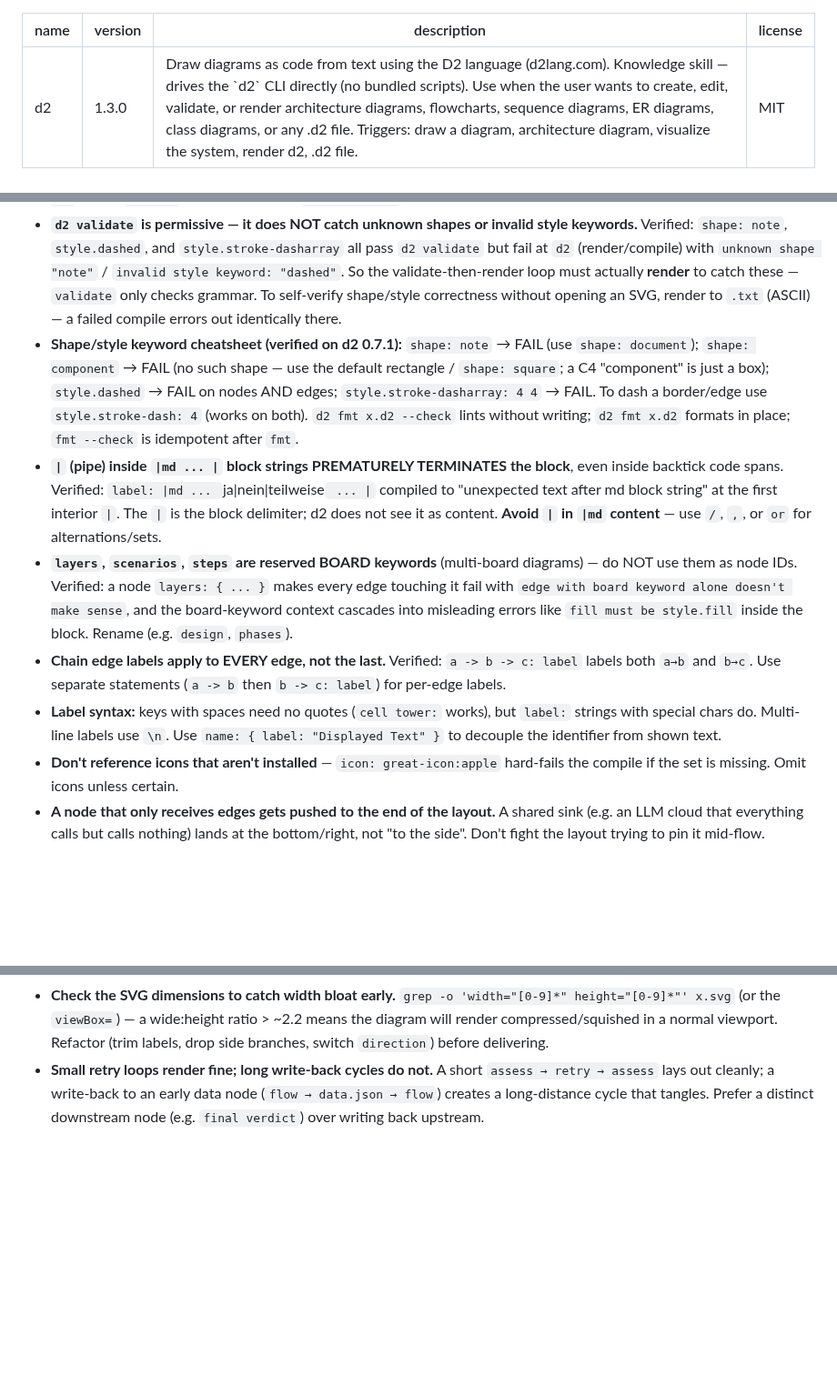
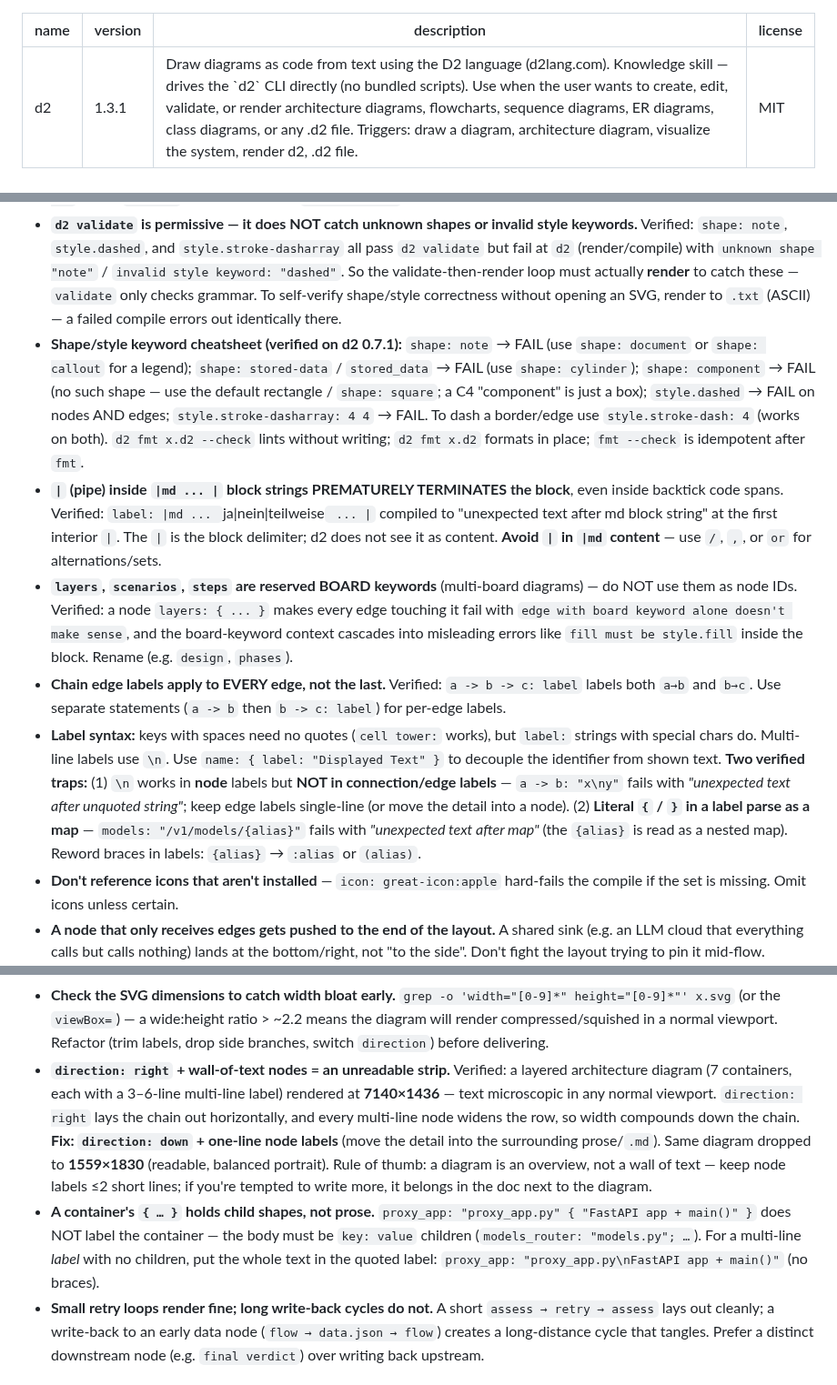
Before and after one commit to devskale/skale-skills, a Markdown page: skills/d2/SKILL.md, 3 parts joined by grey strips. Shown at 91% size. Rendered like a GitHub page; blank space fills up the shorter version.

```diff
--- a/skills/d2/SKILL.md
+++ b/skills/d2/SKILL.md
@@ -1,6 +1,6 @@
 ---
 name: d2
-version: "1.3.0"
+version: "1.3.1"
 description: "Draw diagrams as code from text using the D2 language (d2lang.com). Knowledge skill — drives the `d2` CLI directly (no bundled scripts). Use when the user wants to create, edit, validate, or render architecture diagrams, flowcharts, sequence diagrams, ER diagrams, class diagrams, or any .d2 file. Triggers: draw a diagram, architecture diagram, visualize the system, render d2, .d2 file."
 license: MIT
 ---
@@ -62,16 +62,18 @@ vars: { d2-config: {          # per-file config → reproducible without CLI fla
 - **SVG is the sane default — zero dependencies, self-contained** (`--bundle=true` by default). **PNG/PDF trigger a ~141 MiB Playwright + FFMPEG download** on first run. Deliver SVG unless the user needs raster.
 - **No native HTML export.** Formats: svg, png, pdf, pptx, gif, txt. For an HTML deliverable, embed the SVG with `--no-xml-tag` (drops `<?xml?>` so it embeds) and `--salt <name>` (unique IDs when embedding multiple SVGs).
 - **`d2 validate` is permissive — it does NOT catch unknown shapes or invalid style keywords.** Verified: `shape: note`, `style.dashed`, and `style.stroke-dasharray` all pass `d2 validate` but fail at `d2` (render/compile) with `unknown shape "note"` / `invalid style keyword: "dashed"`. So the validate-then-render loop must actually **render** to catch these — `validate` only checks grammar. To self-verify shape/style correctness without opening an SVG, render to `.txt` (ASCII) — a failed compile errors out identically there.
-- **Shape/style keyword cheatsheet (verified on d2 0.7.1):** `shape: note` → FAIL (use `shape: document`); `shape: component` → FAIL (no such shape — use the default rectangle / `shape: square`; a C4 "component" is just a box); `style.dashed` → FAIL on nodes AND edges; `style.stroke-dasharray: 4 4` → FAIL. To dash a border/edge use `style.stroke-dash: 4` (works on both). `d2 fmt x.d2 --check` lints without writing; `d2 fmt x.d2` formats in place; `fmt --check` is idempotent after `fmt`.
+- **Shape/style keyword cheatsheet (verified on d2 0.7.1):** `shape: note` → FAIL (use `shape: document` or `shape: callout` for a legend); `shape: stored-data` / `stored_data` → FAIL (use `shape: cylinder`); `shape: component` → FAIL (no such shape — use the default rectangle / `shape: square`; a C4 "component" is just a box); `style.dashed` → FAIL on nodes AND edges; `style.stroke-dasharray: 4 4` → FAIL. To dash a border/edge use `style.stroke-dash: 4` (works on both). `d2 fmt x.d2 --check` lints without writing; `d2 fmt x.d2` formats in place; `fmt --check` is idempotent after `fmt`.
 - **`|` (pipe) inside `|md ... |` block strings PREMATURELY TERMINATES the block**, even inside backtick code spans. Verified: `label: |md ... `ja|nein|teilweise` ... |` compiled to "unexpected text after md block string" at the first interior `|`. The `|` is the block delimiter; d2 does not see it as content. **Avoid `|` in `|md` content** — use `/`, `,`, or `or` for alternations/sets.
 - **`layers`, `scenarios`, `steps` are reserved BOARD keywords** (multi-board diagrams) — do NOT use them as node IDs. Verified: a node `layers: { ... }` makes every edge touching it fail with `edge with board keyword alone doesn't make sense`, and the board-keyword context cascades into misleading errors like `fill must be style.fill` inside the block. Rename (e.g. `design`, `phases`).
 - **Chain edge labels apply to EVERY edge, not the last.** Verified: `a -> b -> c: label` labels both `a→b` and `b→c`. Use separate statements (`a -> b` then `b -> c: label`) for per-edge labels.
-- **Label syntax:** keys with spaces need no quotes (`cell tower:` works), but `label:` strings with special chars do. Multi-line labels use `\n`. Use `name: { label: "Displayed Text" }` to decouple the identifier from shown text.
+- **Label syntax:** keys with spaces need no quotes (`cell tower:` works), but `label:` strings with special chars do. Multi-line labels use `\n`. Use `name: { label: "Displayed Text" }` to decouple the identifier from shown text. **Two verified traps:** (1) `\n` works in **node** labels but **NOT in connection/edge labels** — `a -> b: "x\ny"` fails with *"unexpected text after unquoted string"*; keep edge labels single-line (or move the detail into a node). (2) **Literal `{` / `}` in a label parse as a map** — `models: "/v1/models/{alias}"` fails with *"unexpected text after map"* (the `{alias}` is read as a nested map). Reword braces in labels: `{alias}` → `:alias` or `(alias)`.
 - **Don't reference icons that aren't installed** — `icon: great-icon:apple` hard-fails the compile if the set is missing. Omit icons unless certain.
 - **A node that only receives edges gets pushed to the end of the layout.** A shared sink (e.g. an LLM cloud that everything calls but calls nothing) lands at the bottom/right, not "to the side". Don't fight the layout trying to pin it mid-flow.
 - **Cross-cutting fan-in tangles the layout.** If many nodes connect to one sink (every step → one LLM cloud), long edges route across the whole graph → noisy ASCII, busy SVG. Mitigations (in order): (a) draw one representative edge + state "all X → sink" in a legend; (b) drop the sink and note it; (c) draw all edges only when the *fan-in itself* is the point.
 - **Side branches blow out the viewBox width.** Verified: a 3-node vertical chain (projekt → sync → audit) rendered at 1809×1049; adding two side-branch nodes (a `note` + a `workflow` node, both pointing at the middle node) pushed it to 2435×1000 — ELK spreads side branches left/right, and the long labels on them inflate width, which compresses all text in the final view. **Fix: bake side-branch content into the main-chain nodes** (e.g. fold the invariant into the sync node's label) and drop the side branches. Keep the graph a single chain when possible; branch only when the branch is a genuinely parallel path.
 - **Check the SVG dimensions to catch width bloat early.** `grep -o 'width="[0-9]*" height="[0-9]*"' x.svg` (or the `viewBox=`) — a wide:height ratio > ~2.2 means the diagram will render compressed/squished in a normal viewport. Refactor (trim labels, drop side branches, switch `direction`) before delivering.
+- **`direction: right` + wall-of-text nodes = an unreadable strip.** Verified: a layered architecture diagram (7 containers, each with a 3–6-line multi-line label) rendered at **7140×1436** — text microscopic in any normal viewport. `direction: right` lays the chain out horizontally, and every multi-line node widens the row, so width compounds down the chain. **Fix: `direction: down` + one-line node labels** (move the detail into the surrounding prose/`.md`). Same diagram dropped to **1559×1830** (readable, balanced portrait). Rule of thumb: a diagram is an overview, not a wall of text — keep node labels ≤2 short lines; if you're tempted to write more, it belongs in the doc next to the diagram.
+- **A container's `{ … }` holds child shapes, not prose.** `proxy_app: "proxy_app.py" { "FastAPI app + main()" }` does NOT label the container — the body must be `key: value` children (`models_router: "models.py"; …`). For a multi-line *label* with no children, put the whole text in the quoted label: `proxy_app: "proxy_app.py\nFastAPI app + main()"` (no braces).
 - **Small retry loops render fine; long write-back cycles do not.** A short `assess → retry → assess` lays out cleanly; a write-back to an early data node (`flow → data.json → flow`) creates a long-distance cycle that tangles. Prefer a distinct downstream node (e.g. `final verdict`) over writing back upstream.
 
 ## Output Formats
```
Also changed, not shown: skills/d2/WORKLOG.md (+8 -0 lines).
